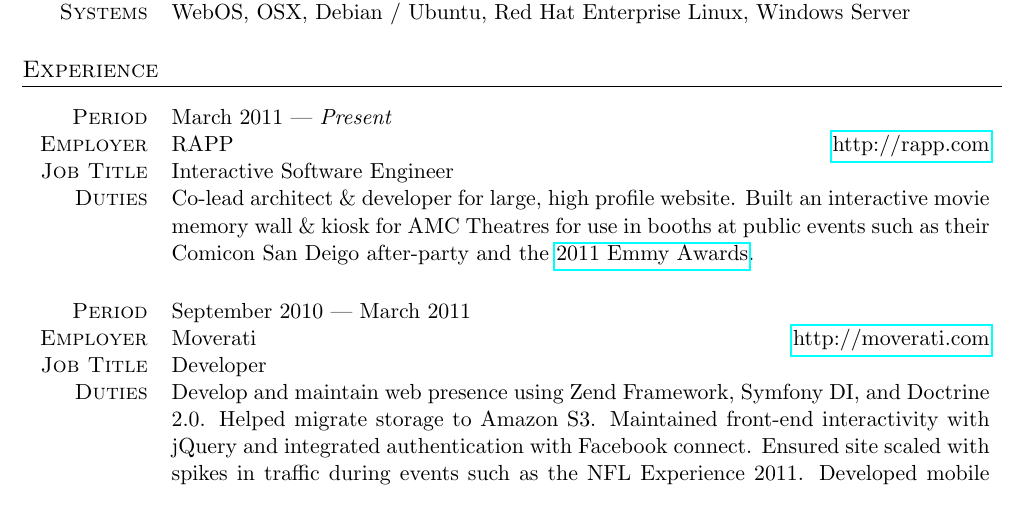
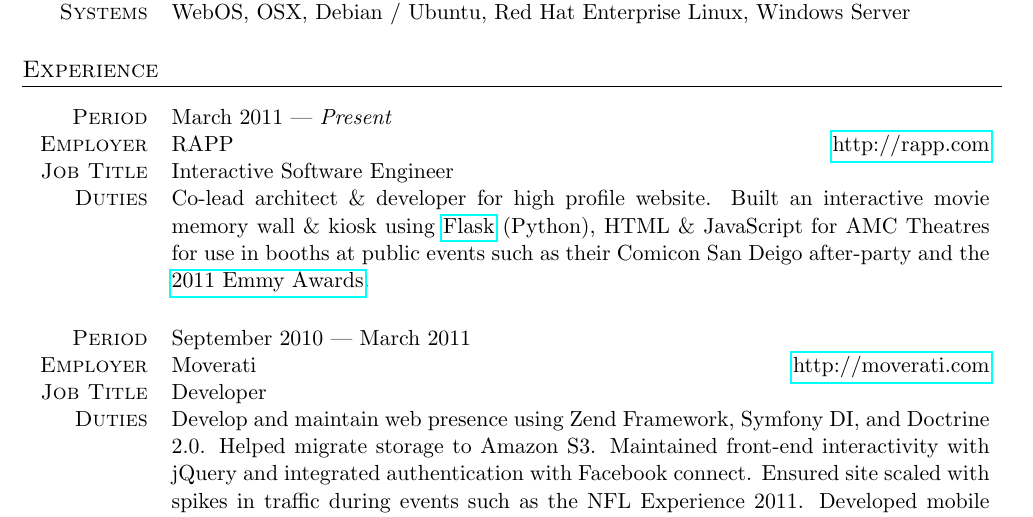
Before and after one commit to dcousineau/resume, a LaTeX CV (resume.tex): part of page 1 of 2, cut so that both start at the same text. Compiled offline with pdfLaTeX; an older LaTeX class or package is replaced by its successor.

Commit message:
Mentioning I actually do more than text processing in Python

```diff
--- a/resume.tex
+++ b/resume.tex
@@ -41,7 +41,7 @@
 	{http://rapp.com}
 	{March 2011 --- \emph{Present}}
 	{Interactive Software Engineer}
-	{Co-lead architect \& developer for large, high profile website. Built an interactive movie memory wall \& kiosk for AMC Theatres for use in booths at public events such as their Comicon San Deigo after-party and the \href{http://www.accesshollywood.com/backstage-at-the-emmys/emmys-2011-backstage-at-the-hp-touchsmart-gift-lounge-day-1_gallerytab_3129/20}{2011 Emmy Awards}.}
+	{Co-lead architect \& developer for high profile website. Built an interactive movie memory wall \& kiosk using \href{http://flask.pocoo.org/}{Flask} (Python), HTML \& JavaScript for AMC Theatres for use in booths at public events such as their Comicon San Deigo after-party and the \href{http://www.accesshollywood.com/backstage-at-the-emmys/emmys-2011-backstage-at-the-hp-touchsmart-gift-lounge-day-1_gallerytab_3129/20}{2011 Emmy Awards}.}
 \\ \\ \\
 \employer
 	{Moverati}
```
